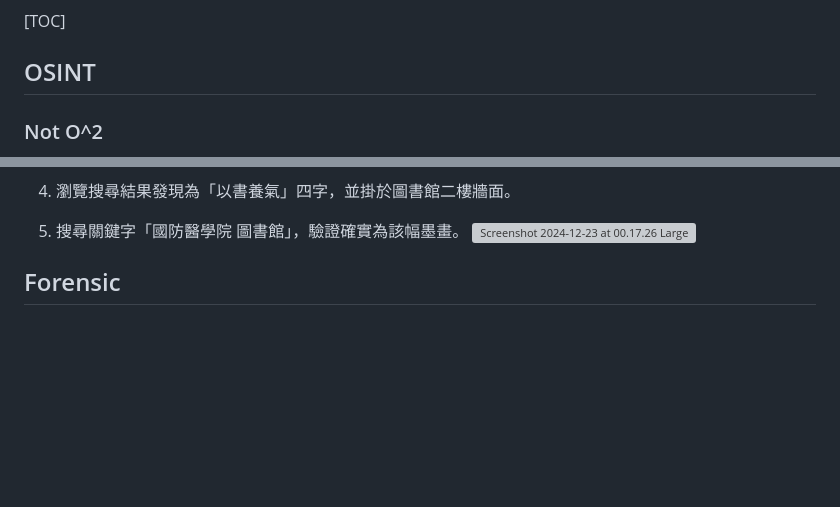
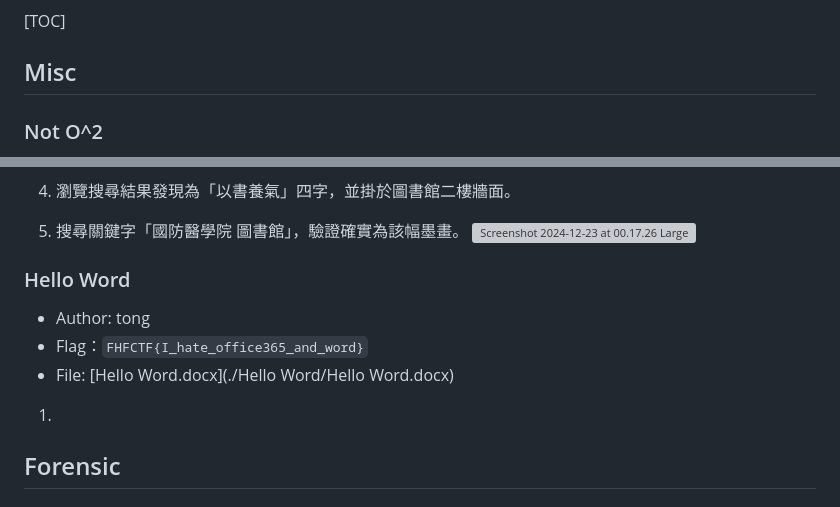
Before and after one commit to 1PingSun/FHFCTF_113, a Markdown page: README.md, 2 parts joined by grey strips. GitHub-like rendering; blank space fills up the shorter version; grey boxes are pictures that could not be loaded.

Commit message:
2025-01-03 Update README.md

```diff
--- a/README.md
+++ b/README.md
@@ -2,7 +2,7 @@
 
 [TOC]
 
-## OSINT
+## Misc
 
 ### Not O^2
 
@@ -25,6 +25,14 @@
 4. 瀏覽搜尋結果發現為「以書養氣」四字，並掛於圖書館二樓牆面。
 5. 搜尋關鍵字「國防醫學院 圖書館」，驗證確實為該幅墨畫。
     ![Screenshot 2024-12-23 at 00.17.26 Large](https://hackmd.io/_uploads/rJE6snBrye.jpg)
+
+### Hello Word
+
+* Author: tong
+* Flag：`FHFCTF{I_hate_office365_and_word}`
+* File: [Hello Word.docx](./Hello Word/Hello Word.docx)
+
+1.
 
 ## Forensic
 
```
Also changed, not shown: other parts of README.md (+1 -1 lines).
